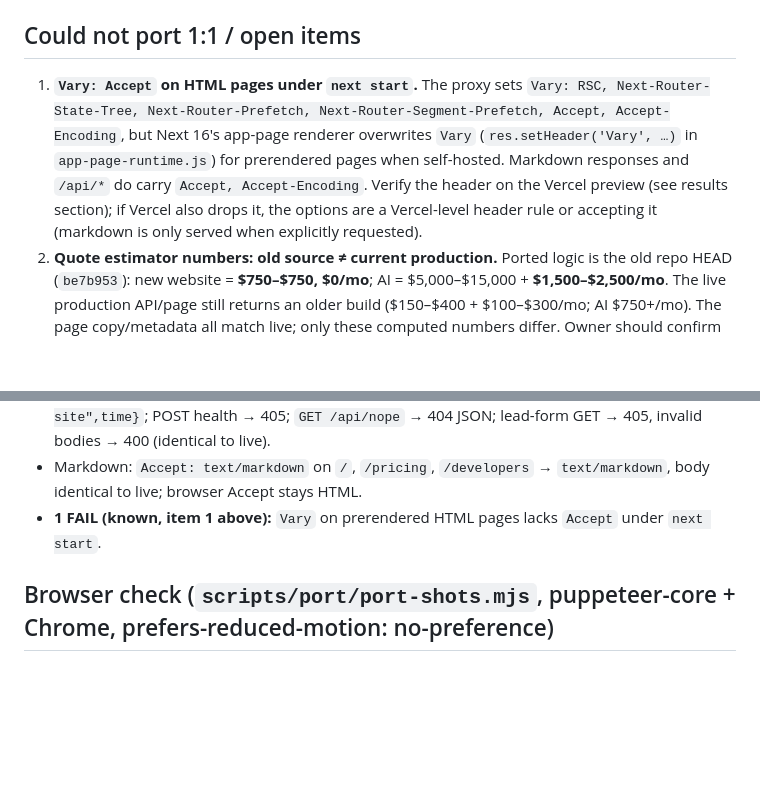
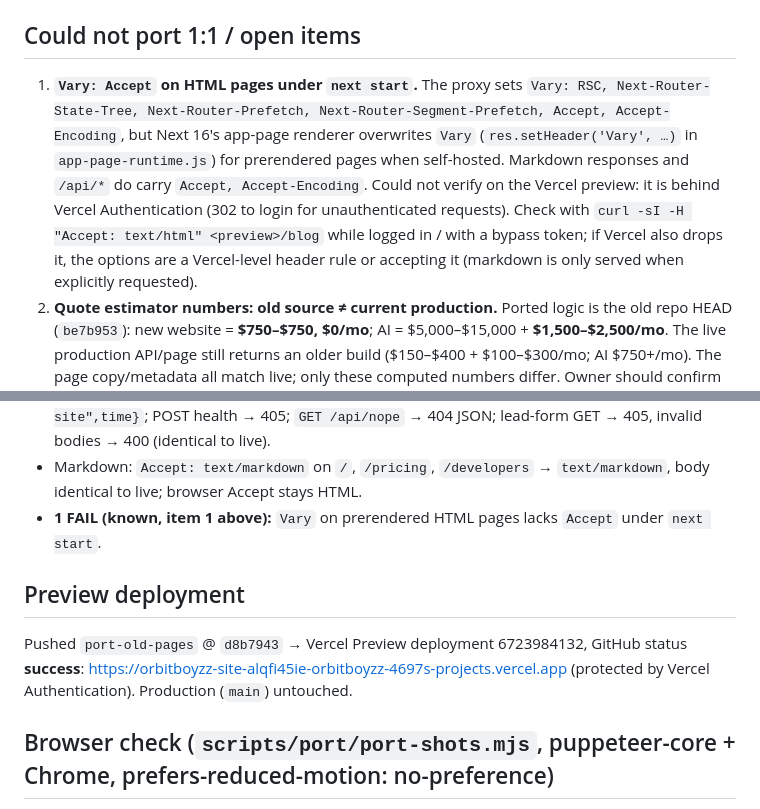
Before and after one commit to orbitwebsites-cloud/orbit-boyyz-site, a Markdown page: PORT-NOTES.md, 2 parts joined by grey strips. Drawn GitHub-style; blank space fills up the shorter version.

Commit message:
PORT-NOTES: preview deployment + Vary verification note
Co-Authored-By: Claude Opus 5.5 <noreply@anthropic.com>

```diff
--- a/PORT-NOTES.md
+++ b/PORT-NOTES.md
@@ -49,7 +49,7 @@ Contract: the 77 URLs in the live sitemap (`live-routes.txt`) + `/form`. All exi
 
 ## Could not port 1:1 / open items
 
-1. **`Vary: Accept` on HTML pages under `next start`.** The proxy sets `Vary: RSC, Next-Router-State-Tree, Next-Router-Prefetch, Next-Router-Segment-Prefetch, Accept, Accept-Encoding`, but Next 16's app-page renderer overwrites `Vary` (`res.setHeader('Vary', …)` in `app-page-runtime.js`) for prerendered pages when self-hosted. Markdown responses and `/api/*` do carry `Accept, Accept-Encoding`. Verify the header on the Vercel preview (see results section); if Vercel also drops it, the options are a Vercel-level header rule or accepting it (markdown is only served when explicitly requested).
+1. **`Vary: Accept` on HTML pages under `next start`.** The proxy sets `Vary: RSC, Next-Router-State-Tree, Next-Router-Prefetch, Next-Router-Segment-Prefetch, Accept, Accept-Encoding`, but Next 16's app-page renderer overwrites `Vary` (`res.setHeader('Vary', …)` in `app-page-runtime.js`) for prerendered pages when self-hosted. Markdown responses and `/api/*` do carry `Accept, Accept-Encoding`. Could not verify on the Vercel preview: it is behind Vercel Authentication (302 to login for unauthenticated requests). Check with `curl -sI -H "Accept: text/html" <preview>/blog` while logged in / with a bypass token; if Vercel also drops it, the options are a Vercel-level header rule or accepting it (markdown is only served when explicitly requested).
 2. **Quote estimator numbers: old source ≠ current production.** Ported logic is the old repo HEAD (`be7b953`): new website = **$750–$750, $0/mo**; AI = $5,000–$15,000 + **$1,500–$2,500/mo**. The live production API/page still returns an older build ($150–$400 + $100–$300/mo; AI $750+/mo). The page copy/metadata all match live; only these computed numbers differ. Owner should confirm which pricing the estimator should show.
 3. `/api/<unknown>` message: live says `No API endpoint exists at /api/nope?...notfound=nope.` (a Vercel catch-all artifact); new says `…at /api/nope.` Same status, code and hint.
 4. The old `BlogPost` component also injected duplicate in-body `BlogPosting`/`FAQPage` scripts; only the canonical prerender graph is emitted now (one JSON-LD block per page, identical to the old head block).
@@ -84,6 +84,10 @@ Descriptions differ too. These pages were left as they are per instructions (the
 - Markdown: `Accept: text/markdown` on `/`, `/pricing`, `/developers` → `text/markdown`, body identical to live; browser Accept stays HTML.
 - **1 FAIL (known, item 1 above):** `Vary` on prerendered HTML pages lacks `Accept` under `next start`.
 
+## Preview deployment
+
+Pushed `port-old-pages` @ `d8b7943` → Vercel Preview deployment 6723984132, GitHub status **success**: https://orbitboyzz-site-alqfi45ie-orbitboyzz-4697s-projects.vercel.app (protected by Vercel Authentication). Production (`main`) untouched.
+
 ## Browser check (`scripts/port/port-shots.mjs`, puppeteer-core + Chrome, prefers-reduced-motion: no-preference)
 
 28/28 page loads (14 pages × 1440×900 and 390×844) with **zero console errors**, no horizontal overflow, no reveal blocks left hidden. Smoke tests: quote estimator recalculates ($750-$750 → $5,000-$15,000) and shows the `?source=` banner; `/form` empty submit shows 5 field errors and sends no request; `/project-brief` starts and shows Q01 without sending; growth flow demo completes 4/4. Nothing was submitted.
```
